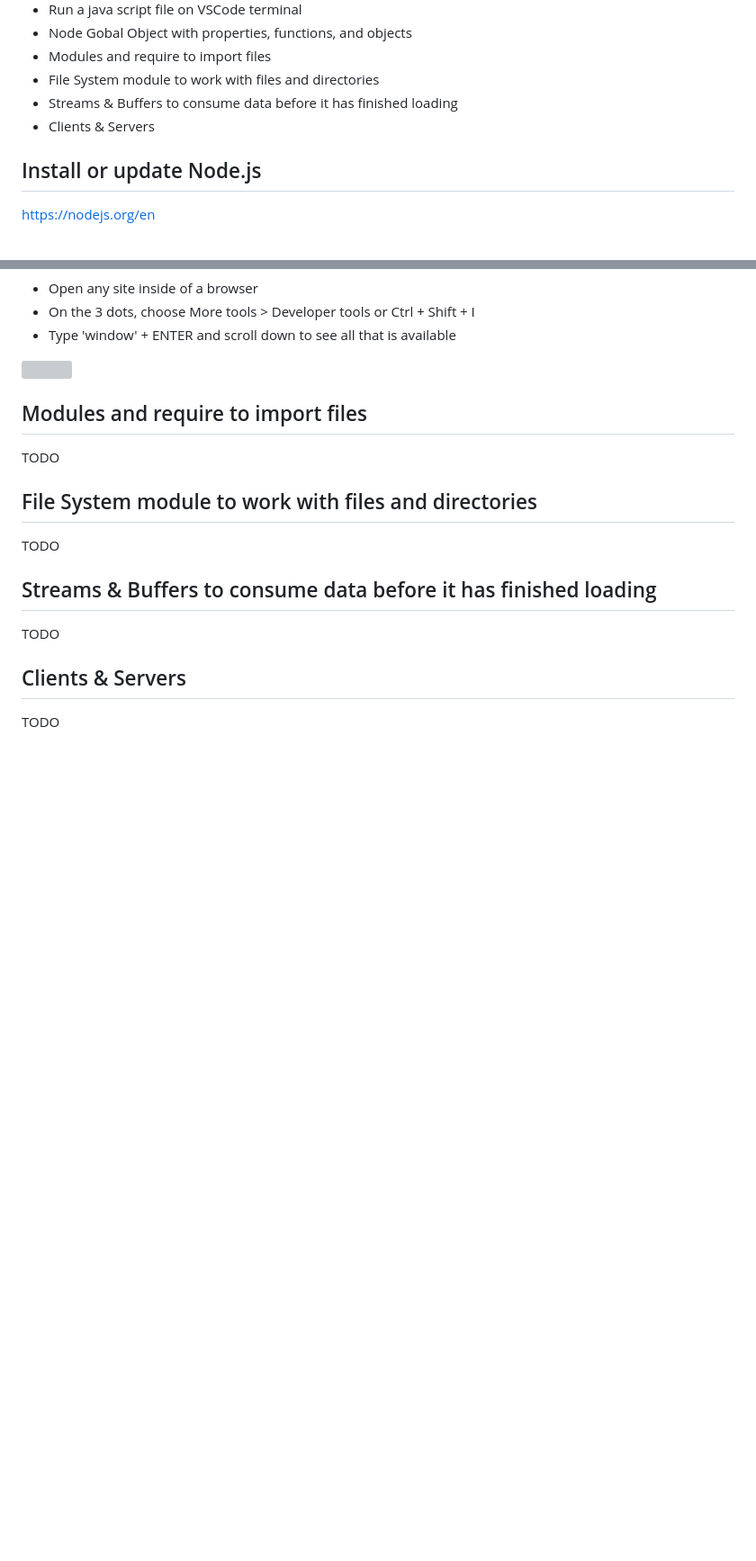
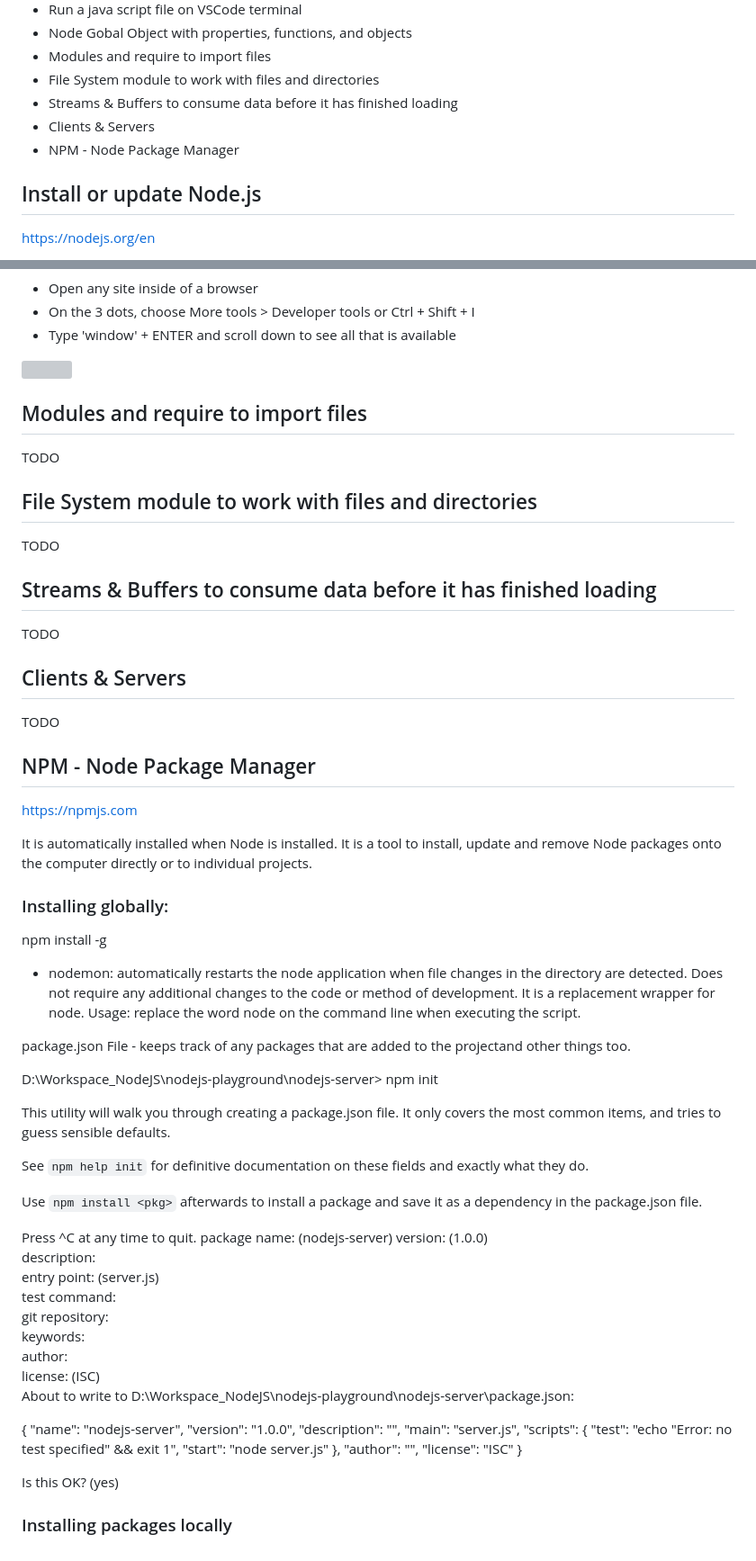
Before and after one commit to siomarapantarotto/nodejs-playground, a Markdown page: README.md, 2 parts joined by grey strips. Shown at 90% size. GitHub-like rendering; blank space fills up the shorter version; grey boxes are pictures that could not be loaded.

Commit message:
Add NPM content

```diff
--- a/README.md
+++ b/README.md
@@ -48,6 +48,7 @@ This repo is my playground to tinker around with a few things:
 - File System module to work with files and directories
 - Streams & Buffers to consume data before it has finished loading
 - Clients & Servers
+- NPM - Node Package Manager
 
 <!--
 - How to read and write files on the computer
@@ -175,3 +176,58 @@ TODO
 
 ## Clients & Servers
 TODO
+
+## NPM - Node Package Manager
+
+https://npmjs.com
+
+It is automatically installed when Node is installed. It is a tool to install,
+update and remove Node packages onto the computer directly or to individual projects.
+
+### Installing globally:
+
+npm install -g <package-name>
+
+- nodemon: automatically restarts the node application when file changes in the directory are detected. Does not require any additional changes to the code or method of development. It is a replacement wrapper for node. Usage: replace the word node on the command line when executing the script.
+
+package.json File - keeps track of any packages that are added to the projectand other things too.
+
+D:\Workspace_NodeJS\nodejs-playground\nodejs-server> npm init
+
+This utility will walk you through creating a package.json file.
+It only covers the most common items, and tries to guess sensible defaults.
+
+See `npm help init` for definitive documentation on these fields
+and exactly what they do.
+
+Use `npm install <pkg>` afterwards to install a package and
+save it as a dependency in the package.json file.
+
+Press ^C at any time to quit.
+package name: (nodejs-server)
+version: (1.0.0)
+description:
+entry point: (server.js)
+test command:
+git repository:
+keywords:
+author:
+license: (ISC)
+About to write to D:\Workspace_NodeJS\nodejs-playground\nodejs-server\package.json:
+
+{
+  "name": "nodejs-server",
+  "version": "1.0.0",
+  "description": "",
+  "main": "server.js",
+  "scripts": {
+    "test": "echo \"Error: no test specified\" && exit 1",
+    "start": "node server.js"
+  },
+  "author": "",
+  "license": "ISC"
+}
+
+Is this OK? (yes)
+
+### Installing packages locally
```
